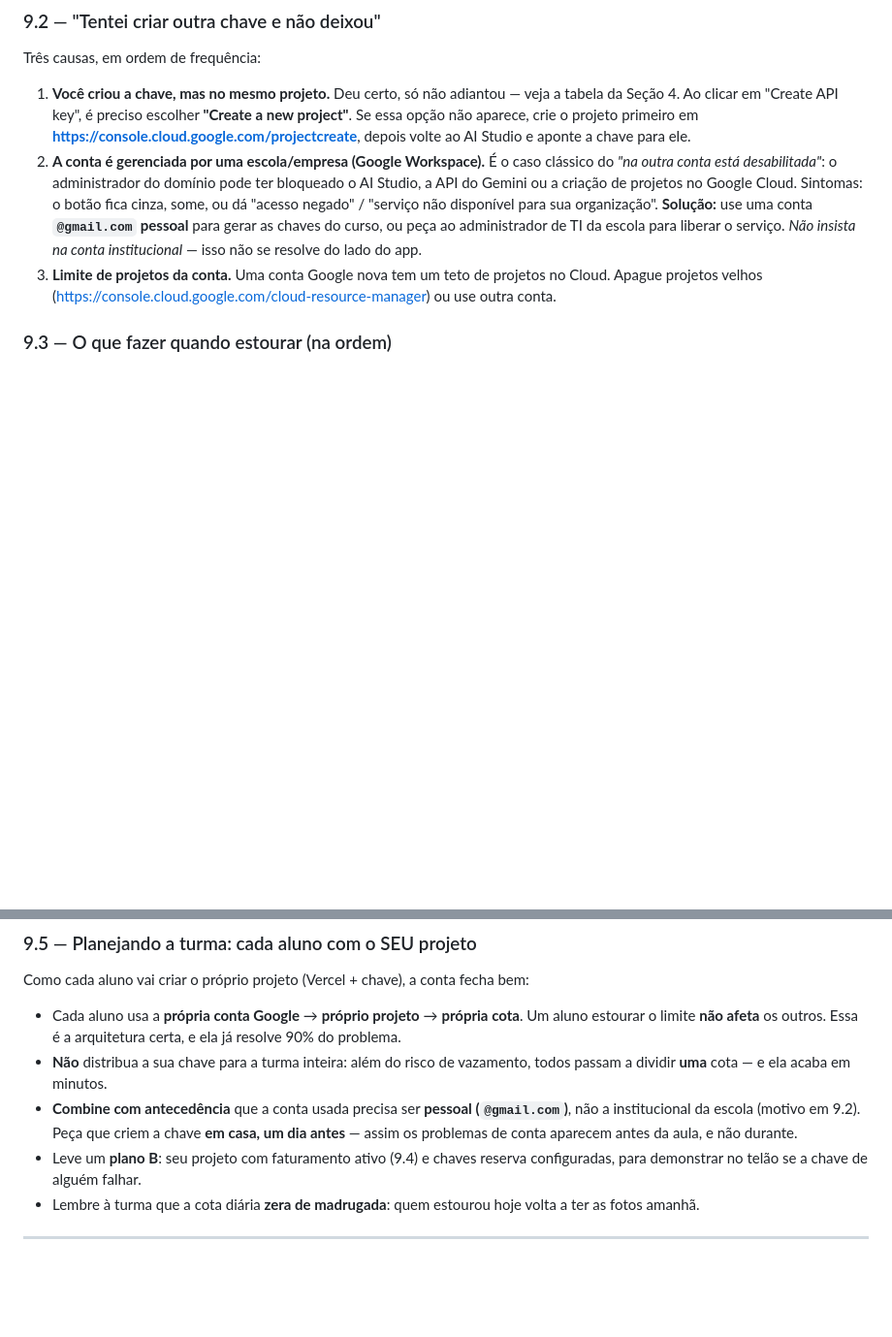
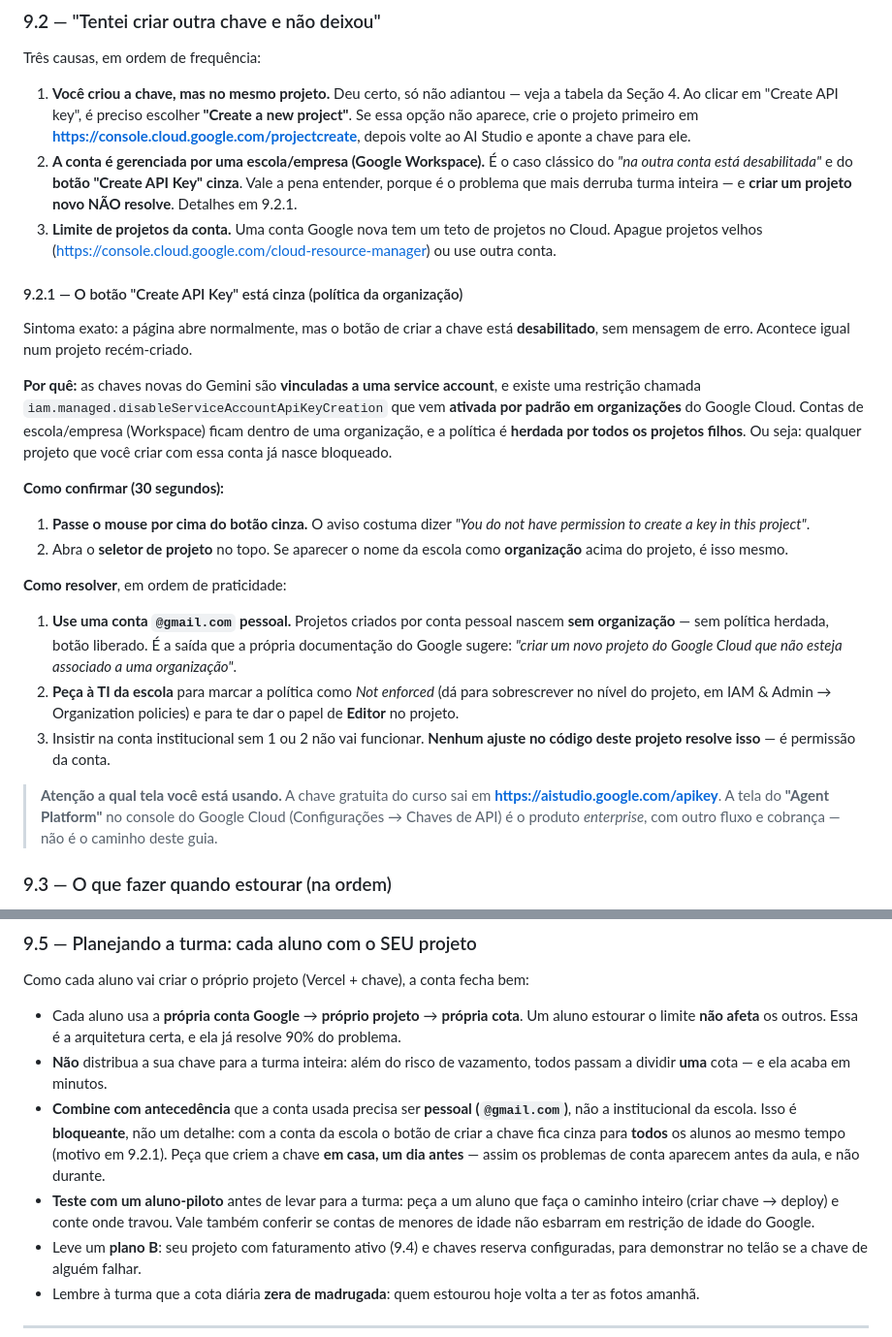
Before and after one commit to MathHenriq/Pokedex-da-Mata, a Markdown page: GUIA-DO-INSTRUTOR.md, 2 parts joined by grey strips. Shown at 97% size. Drawn GitHub-style; blank space fills up the shorter version.

Commit message:
Guia: botão "Create API Key" cinza por política da organização
Documenta o caso em que a chave não pode ser criada nem num projeto novo:
chaves do Gemini são vinculadas a uma service account, e a restrição
iam.managed.disableServiceAccountApiKeyCreation vem ativada por padrão em
organizações do Google Cloud, sendo herdada por todos os projetos filhos.

Inclui como confirmar o diagnóstico, as saídas (conta pessoal sem
organização, ou liberação pela TI), o aviso de que a tela do Agent
Platform não é o caminho da chave gratuita, e reforça no planejamento da
turma que a conta pessoal é pré-requisito bloqueante.

Co-Authored-By: Claude Opus 5 <noreply@anthropic.com>
Claude-Session: https://claude.ai/code/session_01LHHRXKbjB7qVYzKt1bRZgx

```diff
--- a/GUIA-DO-INSTRUTOR.md
+++ b/GUIA-DO-INSTRUTOR.md
@@ -479,16 +479,48 @@ Três causas, em ordem de frequência:
    primeiro em **https://console.cloud.google.com/projectcreate**, depois volte
    ao AI Studio e aponte a chave para ele.
 2. **A conta é gerenciada por uma escola/empresa (Google Workspace).** É o caso
-   clássico do *"na outra conta está desabilitada"*: o administrador do domínio
-   pode ter bloqueado o AI Studio, a API do Gemini ou a criação de projetos no
-   Google Cloud. Sintomas: o botão fica cinza, some, ou dá "acesso negado" /
-   "serviço não disponível para sua organização".
-   **Solução:** use uma conta **`@gmail.com` pessoal** para gerar as chaves do
-   curso, ou peça ao administrador de TI da escola para liberar o serviço.
-   *Não insista na conta institucional* — isso não se resolve do lado do app.
+   clássico do *"na outra conta está desabilitada"* e do **botão "Create API
+   Key" cinza**. Vale a pena entender, porque é o problema que mais derruba
+   turma inteira — e **criar um projeto novo NÃO resolve**. Detalhes em 9.2.1.
 3. **Limite de projetos da conta.** Uma conta Google nova tem um teto de
    projetos no Cloud. Apague projetos velhos
    (https://console.cloud.google.com/cloud-resource-manager) ou use outra conta.
+
+#### 9.2.1 — O botão "Create API Key" está cinza (política da organização)
+
+Sintoma exato: a página abre normalmente, mas o botão de criar a chave está
+**desabilitado**, sem mensagem de erro. Acontece igual num projeto recém-criado.
+
+**Por quê:** as chaves novas do Gemini são **vinculadas a uma service account**,
+e existe uma restrição chamada `iam.managed.disableServiceAccountApiKeyCreation`
+que vem **ativada por padrão em organizações** do Google Cloud. Contas de
+escola/empresa (Workspace) ficam dentro de uma organização, e a política é
+**herdada por todos os projetos filhos**. Ou seja: qualquer projeto que você
+criar com essa conta já nasce bloqueado.
+
+**Como confirmar (30 segundos):**
+
+1. **Passe o mouse por cima do botão cinza.** O aviso costuma dizer *"You do not
+   have permission to create a key in this project"*.
+2. Abra o **seletor de projeto** no topo. Se aparecer o nome da escola como
+   **organização** acima do projeto, é isso mesmo.
+
+**Como resolver**, em ordem de praticidade:
+
+1. **Use uma conta `@gmail.com` pessoal.** Projetos criados por conta pessoal
+   nascem **sem organização** — sem política herdada, botão liberado. É a saída
+   que a própria documentação do Google sugere: *"criar um novo projeto do
+   Google Cloud que não esteja associado a uma organização"*.
+2. **Peça à TI da escola** para marcar a política como *Not enforced* (dá para
+   sobrescrever no nível do projeto, em IAM & Admin → Organization policies) e
+   para te dar o papel de **Editor** no projeto.
+3. Insistir na conta institucional sem 1 ou 2 não vai funcionar. **Nenhum ajuste
+   no código deste projeto resolve isso** — é permissão da conta.
+
+> **Atenção a qual tela você está usando.** A chave gratuita do curso sai em
+> **https://aistudio.google.com/apikey**. A tela do **"Agent Platform"** no
+> console do Google Cloud (Configurações → Chaves de API) é o produto
+> *enterprise*, com outro fluxo e cobrança — não é o caminho deste guia.
 
 ### 9.3 — O que fazer quando estourar (na ordem)
 
@@ -540,9 +572,15 @@ Como cada aluno vai criar o próprio projeto (Vercel + chave), a conta fecha bem
 - **Não** distribua a sua chave para a turma inteira: além do risco de
   vazamento, todos passam a dividir **uma** cota — e ela acaba em minutos.
 - **Combine com antecedência** que a conta usada precisa ser **pessoal
-  (`@gmail.com`)**, não a institucional da escola (motivo em 9.2). Peça que
-  criem a chave **em casa, um dia antes** — assim os problemas de conta
-  aparecem antes da aula, e não durante.
+  (`@gmail.com`)**, não a institucional da escola. Isso é **bloqueante**, não um
+  detalhe: com a conta da escola o botão de criar a chave fica cinza para
+  **todos** os alunos ao mesmo tempo (motivo em 9.2.1). Peça que criem a chave
+  **em casa, um dia antes** — assim os problemas de conta aparecem antes da
+  aula, e não durante.
+- **Teste com um aluno-piloto** antes de levar para a turma: peça a um aluno que
+  faça o caminho inteiro (criar chave → deploy) e conte onde travou. Vale também
+  conferir se contas de menores de idade não esbarram em restrição de idade do
+  Google.
 - Leve um **plano B**: seu projeto com faturamento ativo (9.4) e chaves reserva
   configuradas, para demonstrar no telão se a chave de alguém falhar.
 - Lembre à turma que a cota diária **zera de madrugada**: quem estourou hoje
```
